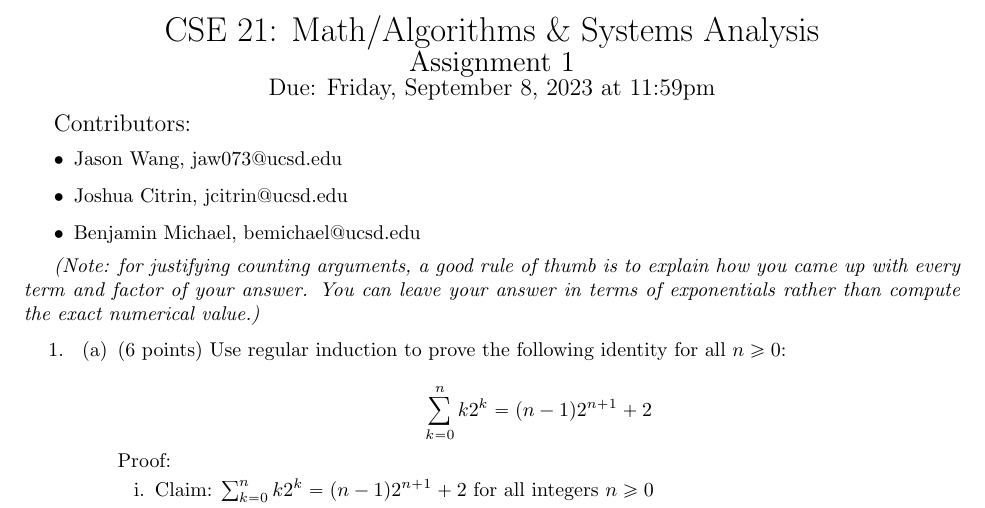
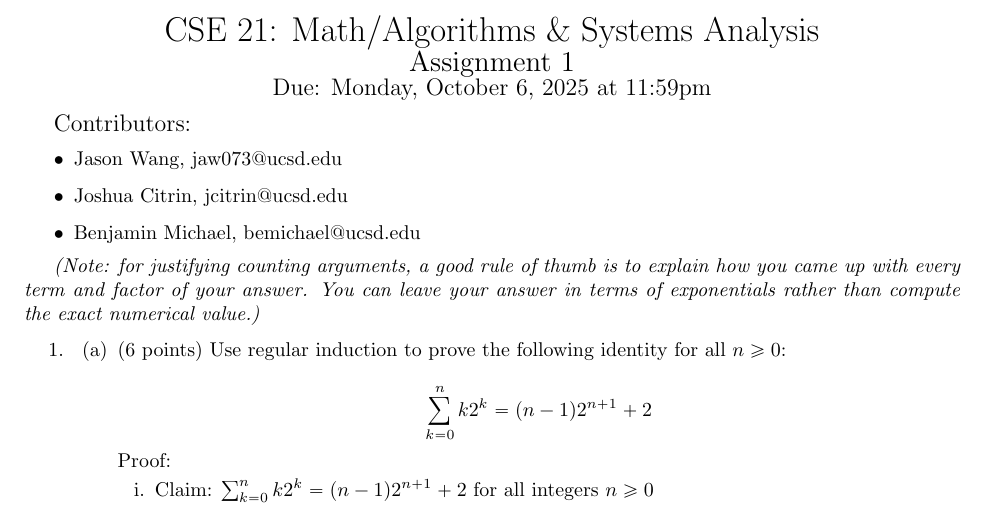
Before and after one commit to microzen/cse21_thegang, a LaTeX problem sheet (hw_g2/assignment1.tex): part of page 1 of 7, cut so that both start at the same text. Compiled offline with pdfLaTeX.

Commit message:
correct assignment 1 due date

```diff
--- a/hw_g2/assignment1.tex
+++ b/hw_g2/assignment1.tex
@@ -17,7 +17,7 @@
 \begin{center}
 {\LARGE CSE 21: Math/Algorithms \& Systems Analysis}\\
 {\Large Assignment 1}\\
-{\large Due: Friday, September 8, 2023 at 11:59pm}
+{\large Due: Monday, October 6, 2025 at 11:59pm}
 \end{center}
 
 
```
